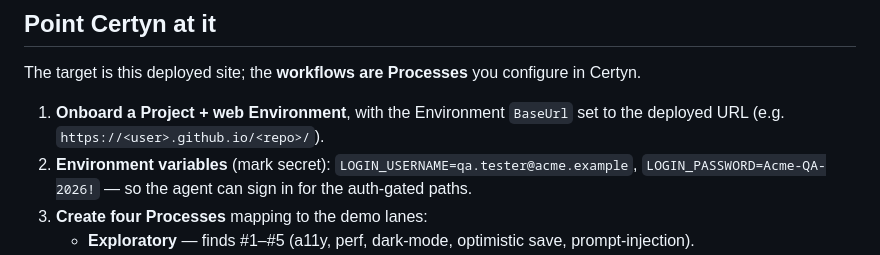
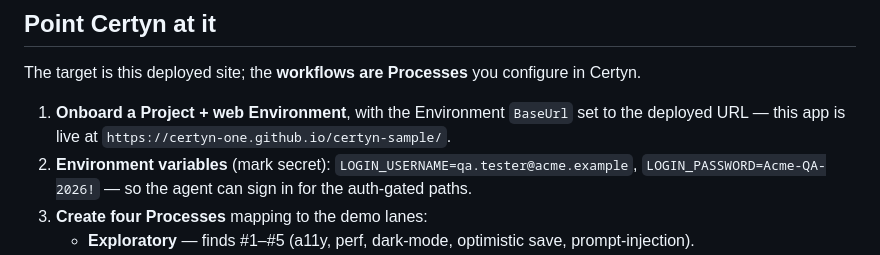
Before and after one commit to certyn-one/certyn-sample, a Markdown page: README.md, the part around the change. GitHub-like rendering.

Commit message:
docs: point BaseUrl at the live Pages URL
Co-Authored-By: Claude Opus 4.8 (1M context) <noreply@anthropic.com>

```diff
--- a/README.md
+++ b/README.md
@@ -61,7 +61,7 @@ qa-bench's server-side versions, and are equally real and more visual in a live
 The target is this deployed site; the **workflows are Processes** you configure in Certyn.
 
 1. **Onboard a Project + web Environment**, with the Environment `BaseUrl` set to the deployed URL
-   (e.g. `https://<user>.github.io/<repo>/`).
+   — this app is live at `https://certyn-one.github.io/certyn-sample/`.
 2. **Environment variables** (mark secret): `LOGIN_USERNAME=qa.tester@acme.example`,
    `LOGIN_PASSWORD=Acme-QA-2026!` — so the agent can sign in for the auth-gated paths.
 3. **Create four Processes** mapping to the demo lanes:
```
